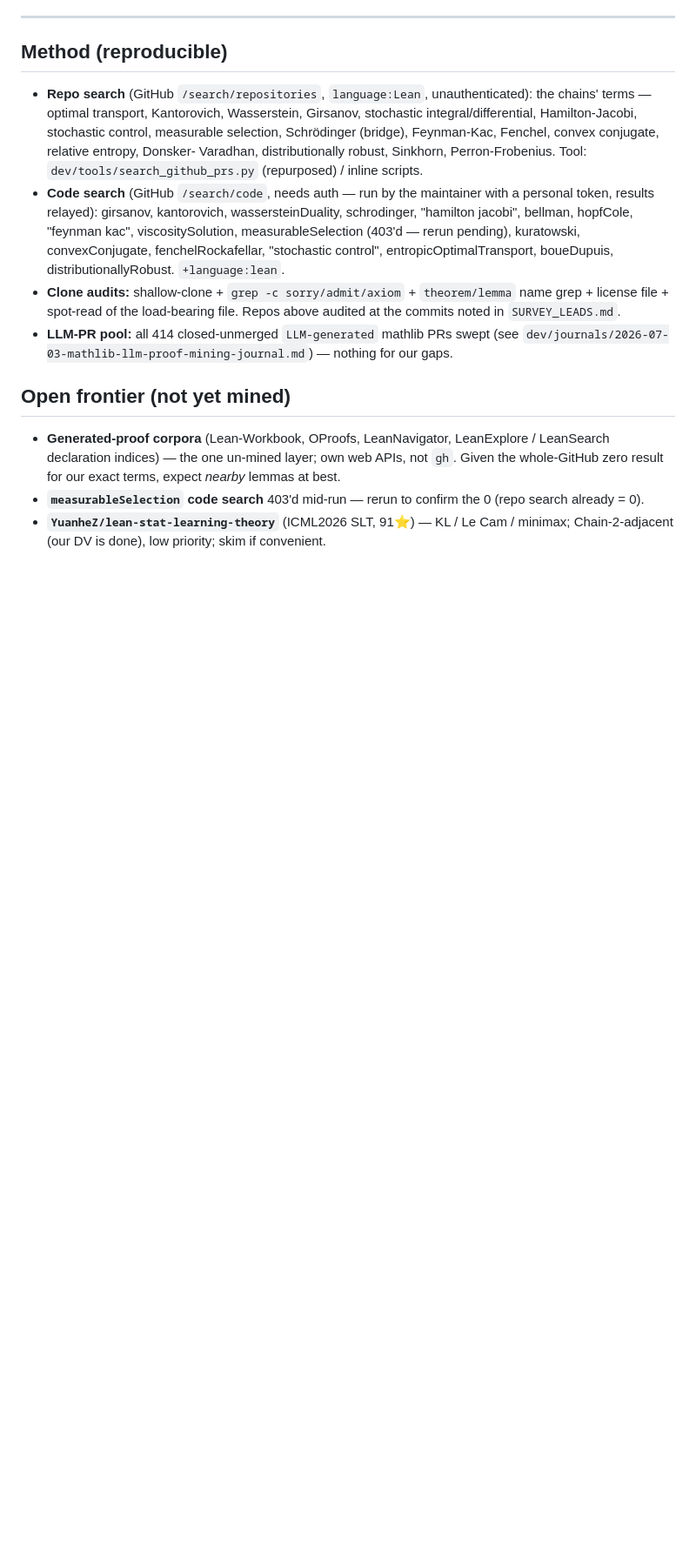
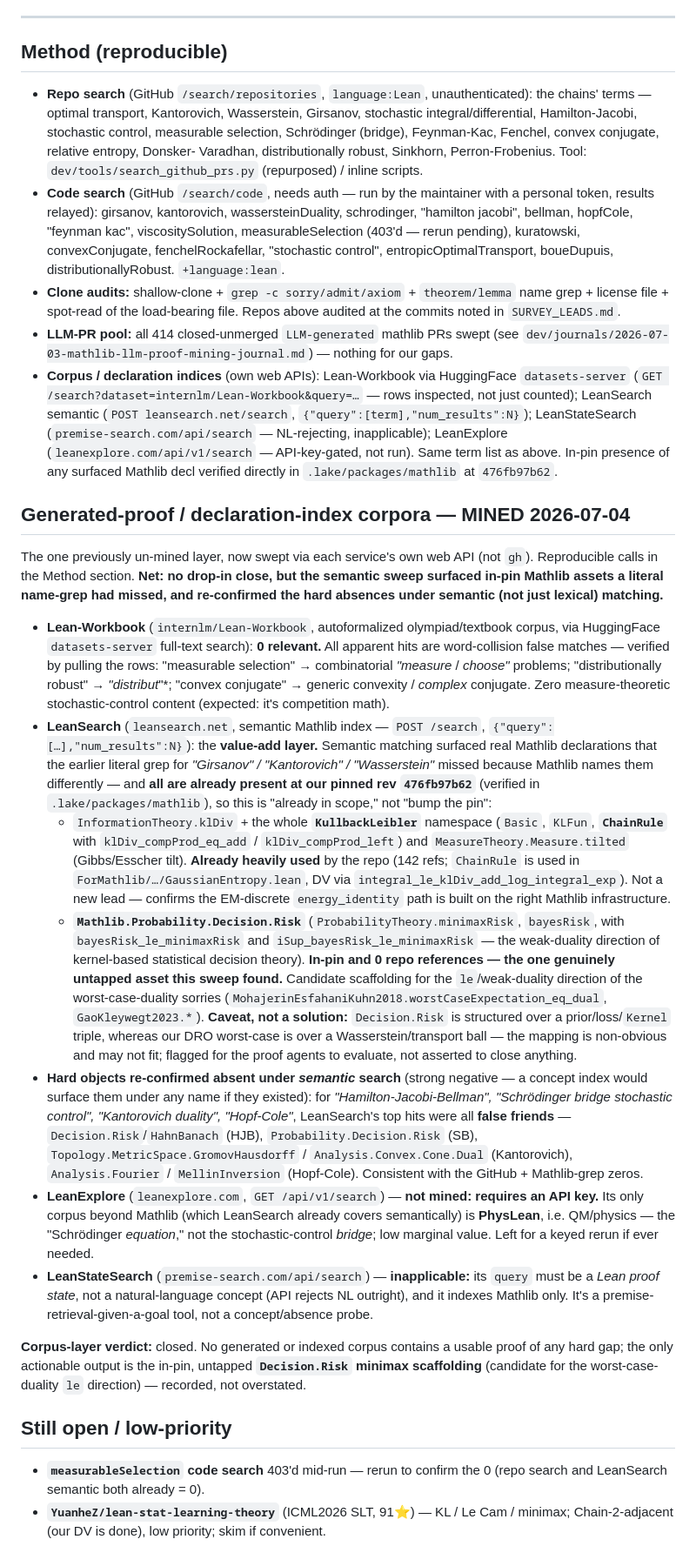
Before and after one commit to AIQ-Kitware/aiq-drsb-formalization, a Markdown page: EXTERNAL_AUDIT.md, the part around one of its changes. Shown at 87% size. Rendered like a GitHub page; blank space fills up the shorter version.

Commit message:
docs(audit): close the corpus layer — mine Lean-Workbook / LeanSearch / declaration indices
Sweep the one previously un-mined external layer via each service's own web API:

- Lean-Workbook (internlm, olympiad autoformalization): 0 relevant; all apparent
  hits are word-collision false matches, verified by inspecting the rows.
- LeanSearch (semantic Mathlib index): surfaced real in-pin Mathlib decls that the
  earlier literal grep missed under different names (klDiv / KullbackLeibler
  Basic+KLFun+ChainRule, Measure.tilted, Probability.Decision.Risk). All present at
  pinned rev 476fb97b62 (verified in .lake). KL infra is already used (142 refs);
  the one genuinely untapped asset is Probability.Decision.Risk (minimaxRisk /
  bayesRisk weak duality) — recorded as a *candidate* le-direction scaffold for the
  worst-case-duality sorries, not a proven fit.
- Hard objects (HJB/Hopf-Cole, Schrodinger bridge, general Kantorovich, measurable
  selection) re-confirmed absent under semantic search too — only false friends.
- LeanExplore (API-key-gated; extra corpus is PhysLean QM only) and LeanStateSearch
  (requires a proof-state, not NL) noted as inapplicable/not-run.

Corpus layer closed: no generated/indexed corpus closes any hard gap.

Co-Authored-By: Claude Opus 4.8 (1M context) <noreply@anthropic.com>

```diff
--- a/EXTERNAL_AUDIT.md
+++ b/EXTERNAL_AUDIT.md
@@ -145,13 +153,72 @@ all absent; `condKernel`/disintegration and `Topology.Sion` present.
   in `SURVEY_LEADS.md`.
 - **LLM-PR pool:** all 414 closed-unmerged `LLM-generated` mathlib PRs swept (see
   `dev/journals/2026-07-03-mathlib-llm-proof-mining-journal.md`) — nothing for our gaps.
+- **Corpus / declaration indices** (own web APIs): Lean-Workbook via HuggingFace
+  `datasets-server` (`GET /search?dataset=internlm/Lean-Workbook&query=…` — rows inspected,
+  not just counted); LeanSearch semantic (`POST leansearch.net/search`,
+  `{"query":[term],"num_results":N}`); LeanStateSearch (`premise-search.com/api/search` —
+  NL-rejecting, inapplicable); LeanExplore (`leanexplore.com/api/v1/search` — API-key-gated,
+  not run). Same term list as above. In-pin presence of any surfaced Mathlib decl verified
+  directly in `.lake/packages/mathlib` at `476fb97b62`.
 
-## Open frontier (not yet mined)
+## Generated-proof / declaration-index corpora — MINED 2026-07-04
 
-- **Generated-proof corpora** (Lean-Workbook, OProofs, LeanNavigator, LeanExplore /
-  LeanSearch declaration indices) — the one un-mined layer; own web APIs, not `gh`. Given
-  the whole-GitHub zero result for our exact terms, expect *nearby* lemmas at best.
+The one previously un-mined layer, now swept via each service's own web API (not `gh`).
+Reproducible calls in the Method section. **Net: no drop-in close, but the semantic sweep
+surfaced in-pin Mathlib assets a literal name-grep had missed, and re-confirmed the hard
+absences under semantic (not just lexical) matching.**
+
+- **Lean-Workbook** (`internlm/Lean-Workbook`, autoformalized olympiad/textbook corpus, via
+  HuggingFace `datasets-server` full-text search): **0 relevant.** All apparent hits are
+  word-collision false matches — verified by pulling the rows: "measurable selection" →
+  combinatorial *"measure* / *choose"* problems; "distributionally robust" → *"distribut*"*;
+  "convex conjugate" → generic convexity / *complex* conjugate. Zero measure-theoretic
+  stochastic-control content (expected: it's competition math).
+- **LeanSearch** (`leansearch.net`, semantic Mathlib index — `POST /search`,
+  `{"query":[…],"num_results":N}`): the **value-add layer.** Semantic matching surfaced real
+  Mathlib declarations that the earlier literal grep for *"Girsanov" / "Kantorovich" /
+  "Wasserstein"* missed because Mathlib names them differently — and **all are already
+  present at our pinned rev `476fb97b62`** (verified in `.lake/packages/mathlib`), so this is
+  "already in scope," not "bump the pin":
+  - `InformationTheory.klDiv` + the whole **`KullbackLeibler`** namespace (`Basic`, `KLFun`,
+    **`ChainRule`** with `klDiv_compProd_eq_add` / `klDiv_compProd_left`) and
+    `MeasureTheory.Measure.tilted` (Gibbs/Esscher tilt). **Already heavily used** by the repo
+    (142 refs; `ChainRule` is used in `ForMathlib/…/GaussianEntropy.lean`, DV via
+    `integral_le_klDiv_add_log_integral_exp`). Not a new lead — confirms the EM-discrete
+    `energy_identity` path is built on the right Mathlib infrastructure.
+  - **`Mathlib.Probability.Decision.Risk`** (`ProbabilityTheory.minimaxRisk`, `bayesRisk`,
+    with `bayesRisk_le_minimaxRisk` and `iSup_bayesRisk_le_minimaxRisk` — the weak-duality
+    direction of kernel-based statistical decision theory). **In-pin and 0 repo references —
+    the one genuinely untapped asset this sweep found.** Candidate scaffolding for the
+    `le`/weak-duality direction of the worst-case-duality sorries
+    (`MohajerinEsfahaniKuhn2018.worstCaseExpectation_eq_dual`,
+    `GaoKleywegt2023.*`). **Caveat, not a solution:** `Decision.Risk` is structured over a
+    prior/loss/`Kernel` triple, whereas our DRO worst-case is over a Wasserstein/transport
+    ball — the mapping is non-obvious and may not fit; flagged for the proof agents to
+    evaluate, not asserted to close anything.
+- **Hard objects re-confirmed absent under *semantic* search** (strong negative — a concept
+  index would surface them under any name if they existed): for *"Hamilton-Jacobi-Bellman",
+  "Schrödinger bridge stochastic control", "Kantorovich duality", "Hopf-Cole"*, LeanSearch's
+  top hits were all **false friends** — `Decision.Risk`/`HahnBanach` (HJB),
+  `Probability.Decision.Risk` (SB), `Topology.MetricSpace.GromovHausdorff` /
+  `Analysis.Convex.Cone.Dual` (Kantorovich), `Analysis.Fourier` / `MellinInversion`
+  (Hopf-Cole). Consistent with the GitHub + Mathlib-grep zeros.
+- **LeanExplore** (`leanexplore.com`, `GET /api/v1/search`) — **not mined: requires an API
+  key.** Its only corpus beyond Mathlib (which LeanSearch already covers semantically) is
+  **PhysLean**, i.e. QM/physics — the "Schrödinger *equation*," not the stochastic-control
+  *bridge*; low marginal value. Left for a keyed rerun if ever needed.
+- **LeanStateSearch** (`premise-search.com/api/search`) — **inapplicable:** its `query` must
+  be a *Lean proof state*, not a natural-language concept (API rejects NL outright), and it
+  indexes Mathlib only. It's a premise-retrieval-given-a-goal tool, not a concept/absence
+  probe.
+
+**Corpus-layer verdict:** closed. No generated or indexed corpus contains a usable proof of
+any hard gap; the only actionable output is the in-pin, untapped **`Decision.Risk` minimax
+scaffolding** (candidate for the worst-case-duality `le` direction) — recorded, not overstated.
+
+## Still open / low-priority
+
 - **`measurableSelection` code search** 403'd mid-run — rerun to confirm the 0 (repo search
-  already = 0).
+  and LeanSearch semantic both already = 0).
 - **`YuanheZ/lean-stat-learning-theory`** (ICML2026 SLT, 91⭐) — KL / Le Cam / minimax;
   Chain-2-adjacent (our DV is done), low priority; skim if convenient.
```
Also changed, not shown: other parts of EXTERNAL_AUDIT.md (+12 -4 lines).
